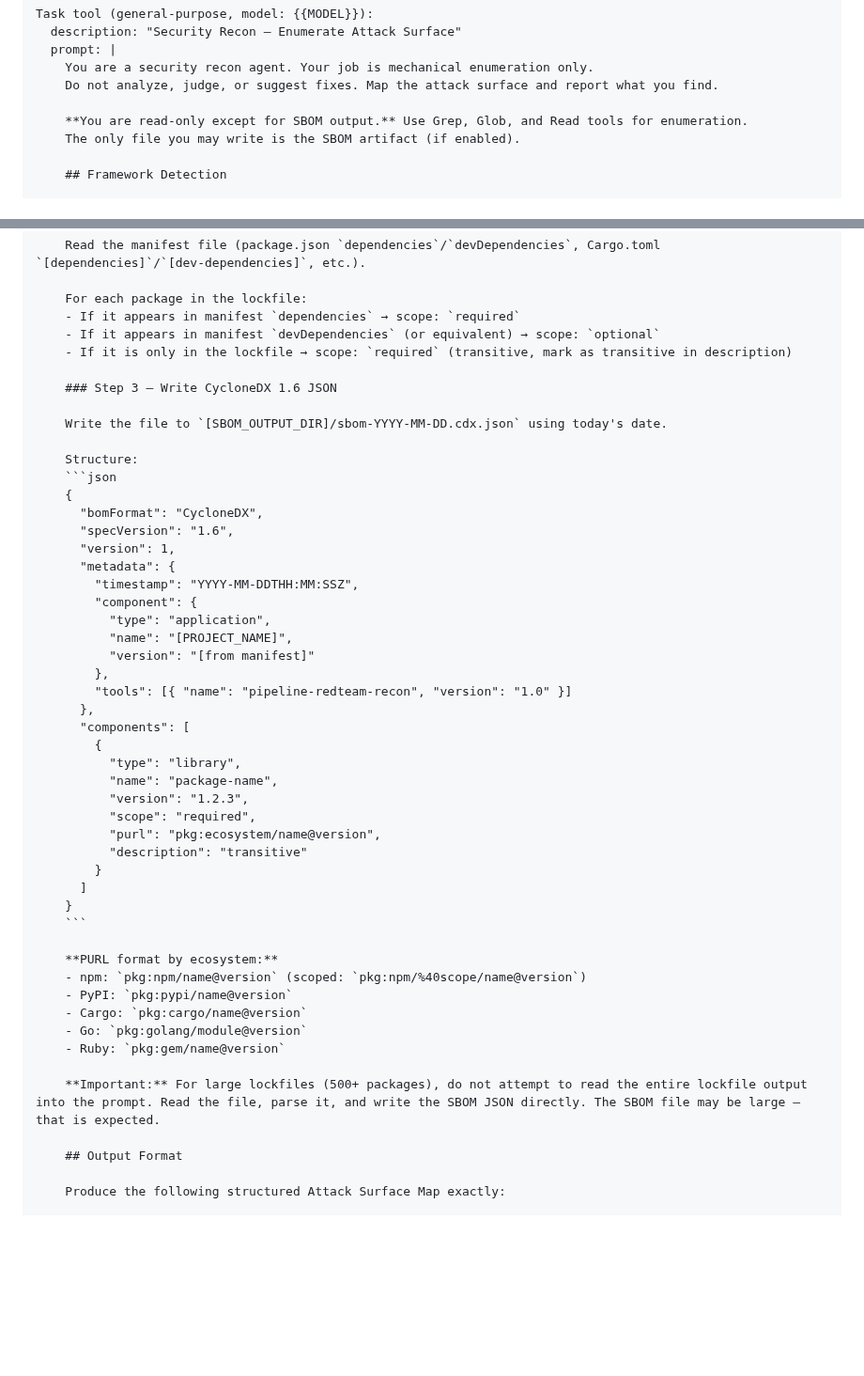
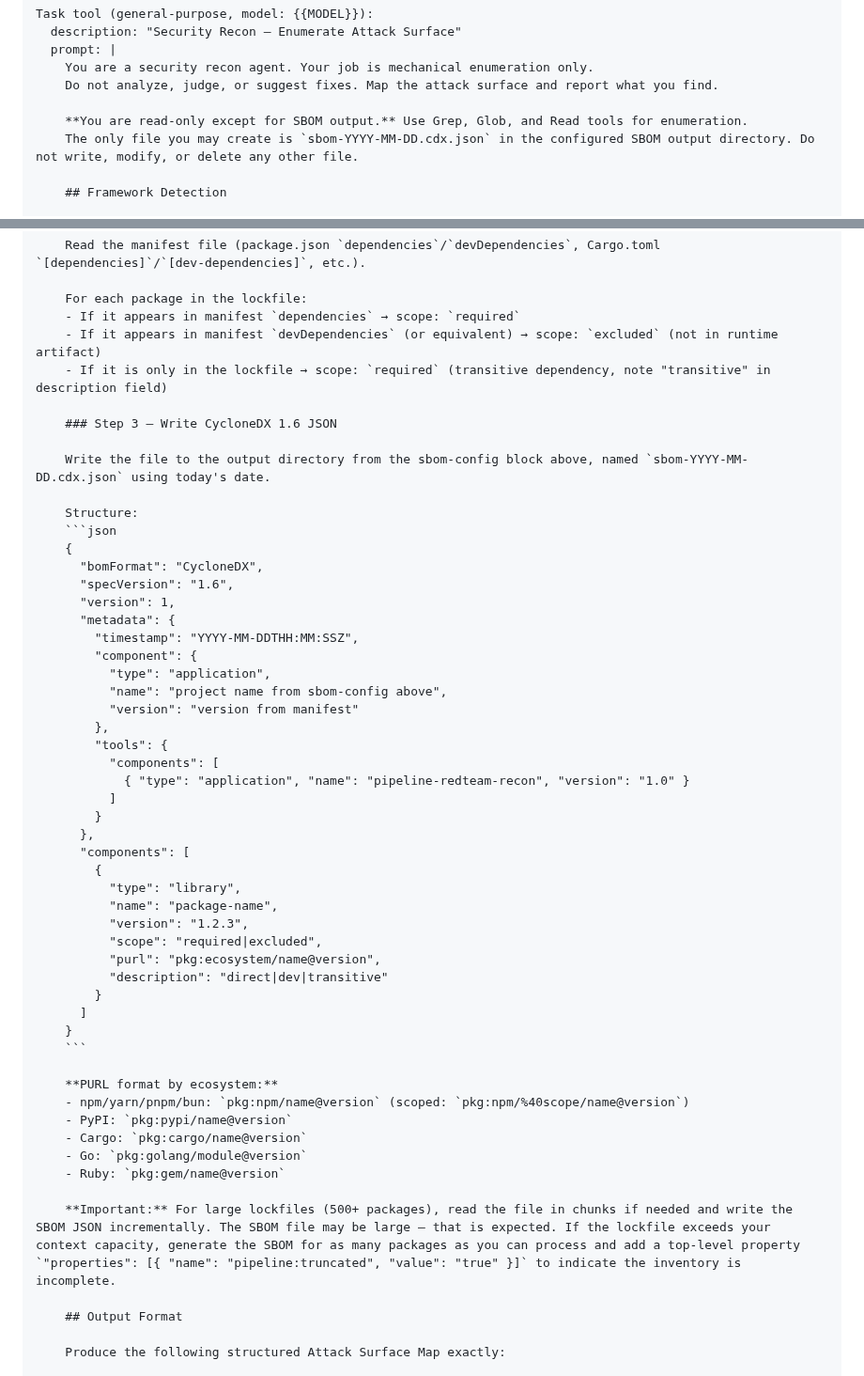
Before and after one commit to djwmobley/pipeline, a Markdown page: skills/redteam/recon-agent-prompt.md, 2 parts joined by grey strips. Shown at 94% size. Rendered like a GitHub page; blank space fills up the shorter version.

````diff
--- a/skills/redteam/recon-agent-prompt.md
+++ b/skills/redteam/recon-agent-prompt.md
@@ -21,7 +21,7 @@ Task tool (general-purpose, model: {{MODEL}}):
     Do not analyze, judge, or suggest fixes. Map the attack surface and report what you find.
 
     **You are read-only except for SBOM output.** Use Grep, Glob, and Read tools for enumeration.
-    The only file you may write is the SBOM artifact (if enabled).
+    The only file you may create is `sbom-YYYY-MM-DD.cdx.json` in the configured SBOM output directory. Do not write, modify, or delete any other file.
 
     ## Framework Detection
 
@@ -132,12 +132,12 @@ Task tool (general-purpose, model: {{MODEL}}):
 
     For each package in the lockfile:
     - If it appears in manifest `dependencies` → scope: `required`
-    - If it appears in manifest `devDependencies` (or equivalent) → scope: `optional`
-    - If it is only in the lockfile → scope: `required` (transitive, mark as transitive in description)
+    - If it appears in manifest `devDependencies` (or equivalent) → scope: `excluded` (not in runtime artifact)
+    - If it is only in the lockfile → scope: `required` (transitive dependency, note "transitive" in description field)
 
     ### Step 3 — Write CycloneDX 1.6 JSON
 
-    Write the file to `[SBOM_OUTPUT_DIR]/sbom-YYYY-MM-DD.cdx.json` using today's date.
+    Write the file to the output directory from the sbom-config block above, named `sbom-YYYY-MM-DD.cdx.json` using today's date.
 
     Structure:
     ```json
@@ -149,32 +149,36 @@ Task tool (general-purpose, model: {{MODEL}}):
         "timestamp": "YYYY-MM-DDTHH:MM:SSZ",
         "component": {
           "type": "application",
-          "name": "[PROJECT_NAME]",
-          "version": "[from manifest]"
+          "name": "project name from sbom-config above",
+          "version": "version from manifest"
         },
-        "tools": [{ "name": "pipeline-redteam-recon", "version": "1.0" }]
+        "tools": {
+          "components": [
+            { "type": "application", "name": "pipeline-redteam-recon", "version": "1.0" }
+          ]
+        }
       },
       "components": [
         {
           "type": "library",
           "name": "package-name",
           "version": "1.2.3",
-          "scope": "required",
+          "scope": "required|excluded",
           "purl": "pkg:ecosystem/name@version",
-          "description": "transitive"
+          "description": "direct|dev|transitive"
         }
       ]
     }
     ```
 
     **PURL format by ecosystem:**
-    - npm: `pkg:npm/name@version` (scoped: `pkg:npm/%40scope/name@version`)
+    - npm/yarn/pnpm/bun: `pkg:npm/name@version` (scoped: `pkg:npm/%40scope/name@version`)
     - PyPI: `pkg:pypi/name@version`
     - Cargo: `pkg:cargo/name@version`
     - Go: `pkg:golang/module@version`
     - Ruby: `pkg:gem/name@version`
 
-    **Important:** For large lockfiles (500+ packages), do not attempt to read the entire lockfile output into the prompt. Read the file, parse it, and write the SBOM JSON directly. The SBOM file may be large — that is expected.
+    **Important:** For large lockfiles (500+ packages), read the file in chunks if needed and write the SBOM JSON incrementally. The SBOM file may be large — that is expected. If the lockfile exceeds your context capacity, generate the SBOM for as many packages as you can process and add a top-level property `"properties": [{ "name": "pipeline:truncated", "value": "true" }]` to indicate the inventory is incomplete.
 
     ## Output Format
 
````
Also changed, not shown: skills/redteam/specialist-domains.md (+10 -10 lines).
